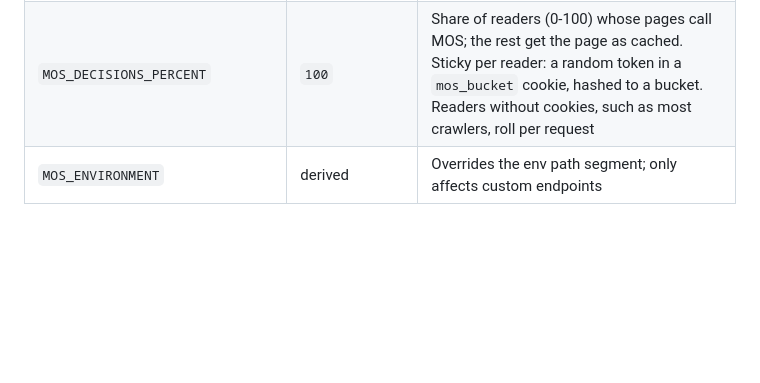
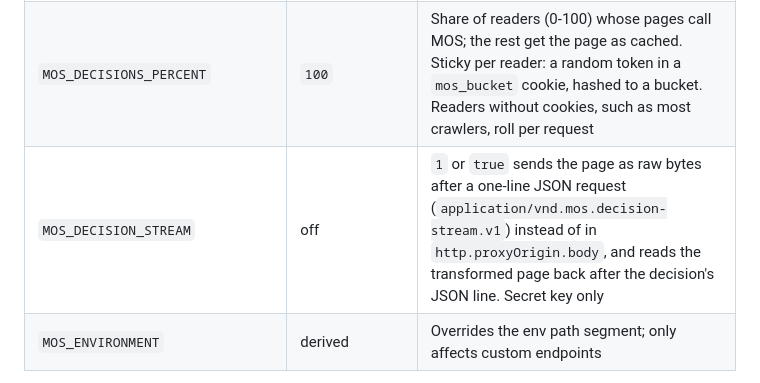
Before and after one commit to benney/poc-mos-vip-edge-workers, a Markdown page: README.md, the part around the change. Drawn GitHub-style; blank space fills up the shorter version.

Commit message:
Document MOS_DECISION_STREAM

```diff
--- a/README.md
+++ b/README.md
@@ -85,6 +85,7 @@ Missing any one makes the worker pass through untouched.
 | `MOS_IGNORE_PATTERNS` | none | Space-separated path regexes, like the upstream proxy's ignore patterns. A malformed one aborts page requests |
 | `MOS_SURFACE_DECISIONS_COOKIES` | none | Space-separated cookie-name regexes, like the upstream proxy's `surfaceDecisionsCookies` |
 | `MOS_DECISIONS_PERCENT` | `100` | Share of readers (0-100) whose pages call MOS; the rest get the page as cached. Sticky per reader: a random token in a `mos_bucket` cookie, hashed to a bucket. Readers without cookies, such as most crawlers, roll per request |
+| `MOS_DECISION_STREAM` | off | `1` or `true` sends the page as raw bytes after a one-line JSON request (`application/vnd.mos.decision-stream.v1`) instead of in `http.proxyOrigin.body`, and reads the transformed page back after the decision's JSON line. Secret key only |
 | `MOS_ENVIRONMENT` | derived | Overrides the env path segment; only affects custom endpoints |
 
 WordPress paths that are never reader pages are always skipped, on top of the ignore lists:
```
Also changed, not shown: DIVERGENCES.md (+1 -1 lines).
